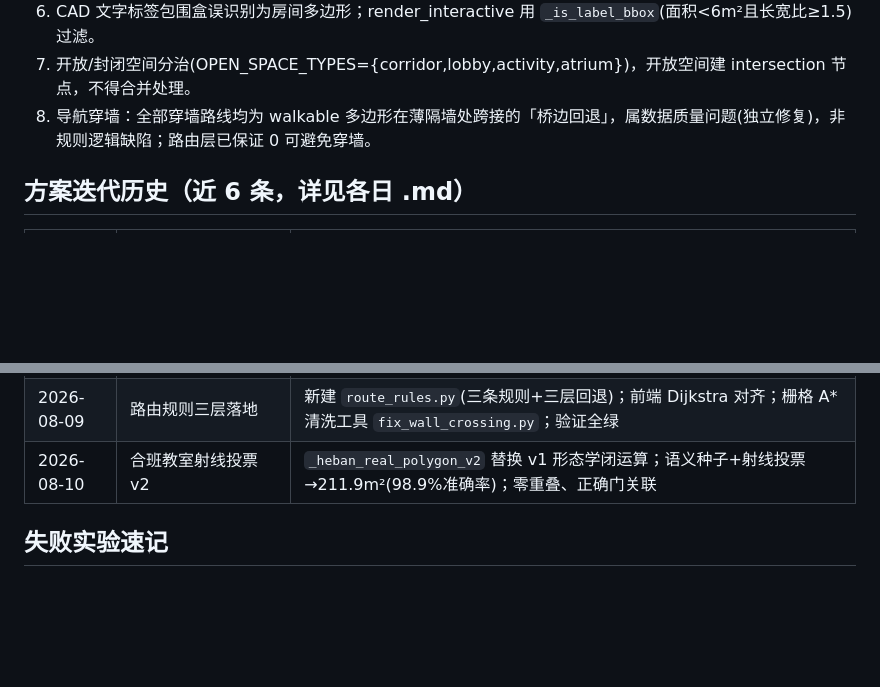
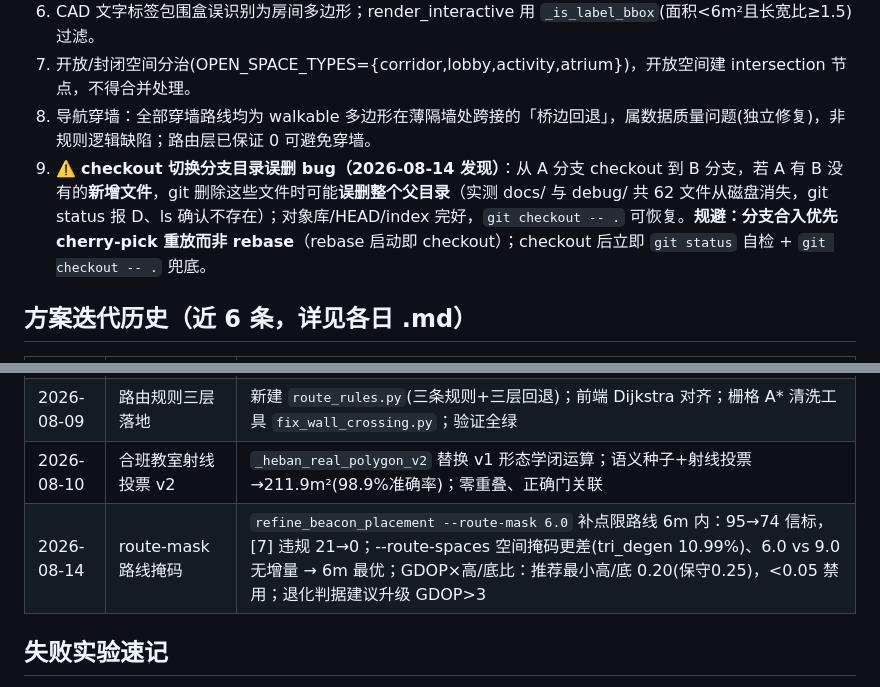
Before and after one commit to cuitao2046/pathai, a Markdown page: .workbuddy/memory/MEMORY.md, 2 parts joined by grey strips. GitHub-like rendering; blank space fills up the shorter version.

Commit message:
docs(memory): 记录 checkout 切换分支目录误删 bug（已知限制#9）+ route-mask/GDOP 方案迭代

```diff
--- a/.workbuddy/memory/MEMORY.md
+++ b/.workbuddy/memory/MEMORY.md
@@ -65,6 +65,7 @@
 6. CAD 文字标签包围盒误识别为房间多边形；render_interactive 用 `_is_label_bbox`(面积<6m²且长宽比≥1.5)过滤。
 7. 开放/封闭空间分治(OPEN_SPACE_TYPES={corridor,lobby,activity,atrium})，开放空间建 intersection 节点，不得合并处理。
 8. 导航穿墙：全部穿墙路线均为 walkable 多边形在薄隔墙处跨接的「桥边回退」，属数据质量问题(独立修复)，非规则逻辑缺陷；路由层已保证 0 可避免穿墙。
+9. ⚠️ **checkout 切换分支目录误删 bug（2026-08-14 发现）**：从 A 分支 checkout 到 B 分支，若 A 有 B 没有的**新增文件**，git 删除这些文件时可能**误删整个父目录**（实测 docs/ 与 debug/ 共 62 文件从磁盘消失，git status 报 D、ls 确认不存在）；对象库/HEAD/index 完好，`git checkout -- .` 可恢复。**规避：分支合入优先 cherry-pick 重放而非 rebase**（rebase 启动即 checkout）；checkout 后立即 `git status` 自检 + `git checkout -- .` 兜底。
 
 ## 方案迭代历史（近 6 条，详见各日 .md）
 | 日期 | 标题 | 要点 |
@@ -76,6 +77,7 @@
 | 2026-08-09 | 手动骨架 JSON 入库+pipeline优先 | `build_skeleton_topology(manual_skeleton=)` 有 JSON 用 JSON 无则自动；确定性可复现 |
 | 2026-08-09 | 路由规则三层落地 | 新建 `route_rules.py`(三条规则+三层回退)；前端 Dijkstra 对齐；栅格 A* 清洗工具 `fix_wall_crossing.py`；验证全绿 |
 | 2026-08-10 | 合班教室射线投票 v2 | `_heban_real_polygon_v2` 替换 v1 形态学闭运算；语义种子+射线投票→211.9m²(98.9%准确率)；零重叠、正确门关联 |
+| 2026-08-14 | route-mask 路线掩码 | `refine_beacon_placement --route-mask 6.0` 补点限路线 6m 内：95→74 信标，[7] 违规 21→0；--route-spaces 空间掩码更差(tri_degen 10.99%)、6.0 vs 9.0 无增量 → 6m 最优；GDOP×高/底比：推荐最小高/底 0.20(保守0.25)，<0.05 禁用；退化判据建议升级 GDOP>3 |
 
 ## 失败实验速记
 虚线墙=短段+大间隙→无条件30pt桥接；真墙=2px单线→不能开运算去薄墙；LABEL_SKIP_RE 不含"出入口"；arc_mid 非万能(存在外开门)；DK 是 window 层矢量笔画非文本层；宽可见图 O(n²) shapely 在大数据段错误→改 numpy 栅格 A*。
```
